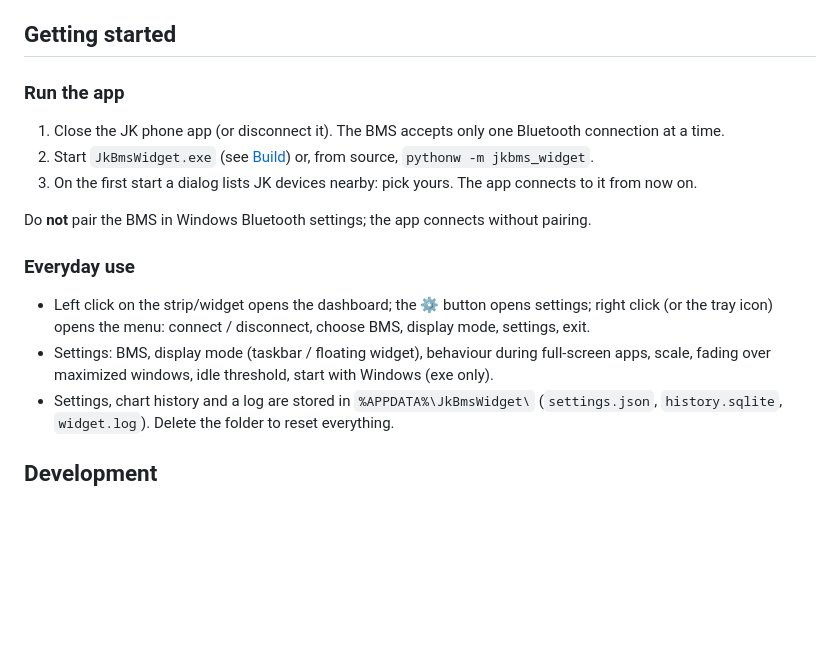
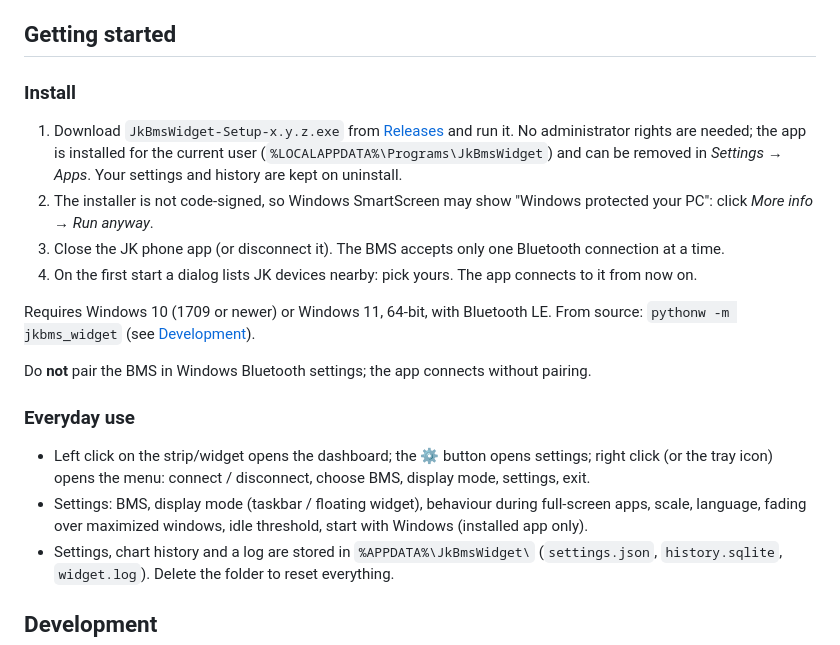
Before and after one commit to linux2020l/OpenBMS-Monitor, a Markdown page: README.md, the part around one of its changes. Rendered like a GitHub page; blank space fills up the shorter version.

```diff
--- a/README.md
+++ b/README.md
@@ -66,14 +67,22 @@ Requirements: Windows 10/11 with Bluetooth LE (built-in or USB dongle).
 
 ## Getting started
 
-### Run the app
+### Install
 
-1. Close the JK phone app (or disconnect it). The BMS accepts only one
+1. Download `JkBmsWidget-Setup-x.y.z.exe` from
+   [Releases](https://github.com/linux2020l/JkBMS-PC-Monitor/releases) and run
+   it. No administrator rights are needed; the app is installed for the
+   current user (`%LOCALAPPDATA%\Programs\JkBmsWidget`) and can be removed in
+   *Settings → Apps*. Your settings and history are kept on uninstall.
+2. The installer is not code-signed, so Windows SmartScreen may show
+   "Windows protected your PC": click *More info → Run anyway*.
+3. Close the JK phone app (or disconnect it). The BMS accepts only one
    Bluetooth connection at a time.
-2. Start `JkBmsWidget.exe` (see [Build](#build-the-exe)) or, from source,
-   `pythonw -m jkbms_widget`.
-3. On the first start a dialog lists JK devices nearby: pick yours. The app
+4. On the first start a dialog lists JK devices nearby: pick yours. The app
    connects to it from now on.
+
+Requires Windows 10 (1709 or newer) or Windows 11, 64-bit, with Bluetooth LE.
+From source: `pythonw -m jkbms_widget` (see [Development](#development)).
 
 Do **not** pair the BMS in Windows Bluetooth settings; the app connects
 without pairing.
@@ -84,8 +93,8 @@ without pairing.
   settings; right click (or the tray icon) opens the menu: connect /
   disconnect, choose BMS, display mode, settings, exit.
 - Settings: BMS, display mode (taskbar / floating widget), behaviour during
-  full-screen apps, scale, fading over maximized windows, idle threshold,
-  start with Windows (exe only).
+  full-screen apps, scale, language, fading over maximized windows, idle
+  threshold, start with Windows (installed app only).
 - Settings, chart history and a log are stored in `%APPDATA%\JkBmsWidget\`
   (`settings.json`, `history.sqlite`, `widget.log`). Delete the folder to
   reset everything.
```
Also changed, not shown: other parts of README.md (+24 -8 lines), CLAUDE.md (+24 -5 lines), docs/screenshots/dashboard.png, docs/screenshots/taskbar.png, docs/screenshots/widget.png, 10 other files.
